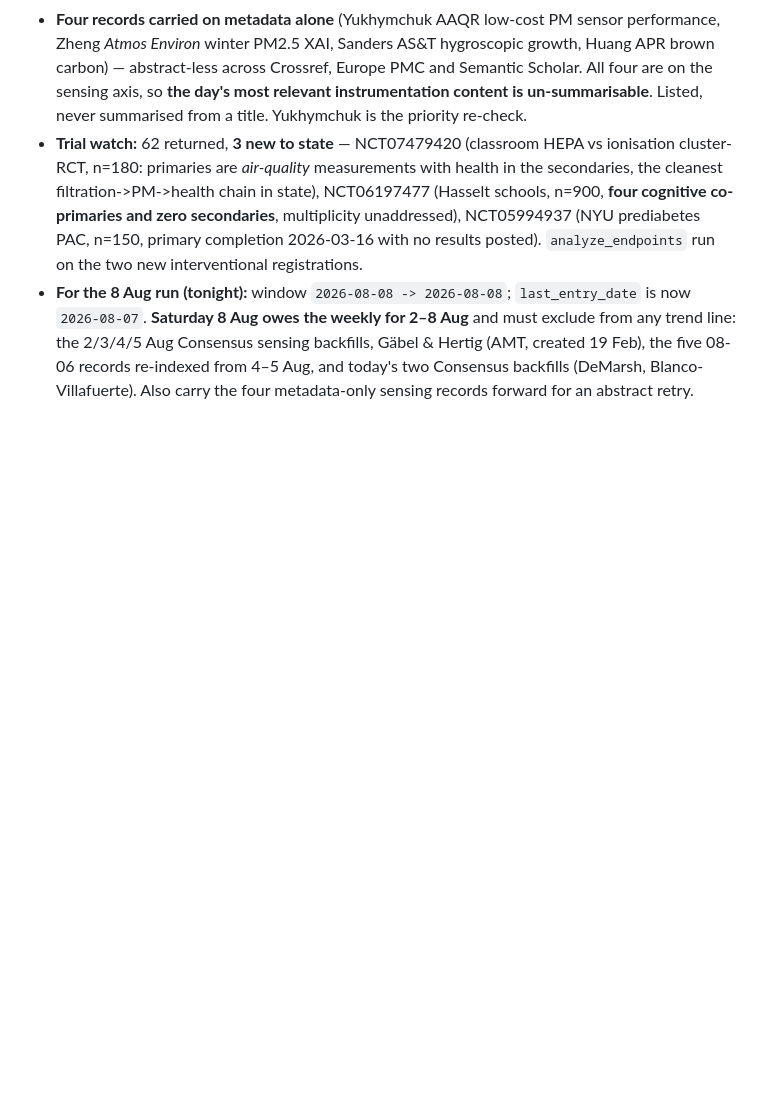
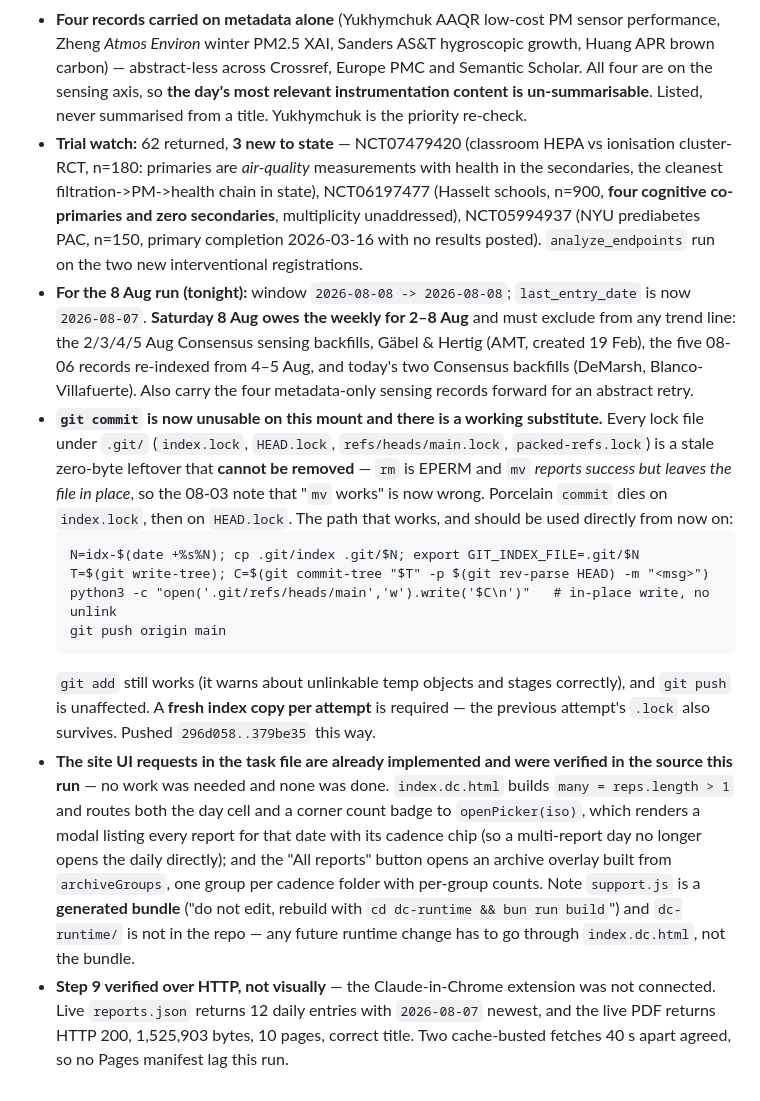
Before and after one commit to mi3nts/Background_Research_Reports, a Markdown page: claude/PIPELINE.md, the part around the change. Rendered like a GitHub page; blank space fills up the shorter version.

Commit message:
Run log 2026-08-07: git lock workaround, site UI already implemented, HTTP verification

````diff
--- a/claude/PIPELINE.md
+++ b/claude/PIPELINE.md
@@ -718,3 +718,31 @@ Window **7 Aug** (`2026-08-07 -> 2026-08-07`), contiguous with 08-06, no gap. **
   19 Feb), the five 08-06 records re-indexed from 4–5 Aug, and today's two Consensus
   backfills (DeMarsh, Blanco-Villafuerte). Also carry the four metadata-only sensing records
   forward for an abstract retry.
+- **`git commit` is now unusable on this mount and there is a working substitute.** Every
+  lock file under `.git/` (`index.lock`, `HEAD.lock`, `refs/heads/main.lock`,
+  `packed-refs.lock`) is a stale zero-byte leftover that **cannot be removed** — `rm` is
+  EPERM and `mv` *reports success but leaves the file in place*, so the 08-03 note that
+  "`mv` works" is now wrong. Porcelain `commit` dies on `index.lock`, then on `HEAD.lock`.
+  The path that works, and should be used directly from now on:
+  ```
+  N=idx-$(date +%s%N); cp .git/index .git/$N; export GIT_INDEX_FILE=.git/$N
+  T=$(git write-tree); C=$(git commit-tree "$T" -p $(git rev-parse HEAD) -m "<msg>")
+  python3 -c "open('.git/refs/heads/main','w').write('$C\n')"   # in-place write, no unlink
+  git push origin main
+  ```
+  `git add` still works (it warns about unlinkable temp objects and stages correctly), and
+  `git push` is unaffected. A **fresh index copy per attempt** is required — the previous
+  attempt's `.lock` also survives. Pushed `296d058..379be35` this way.
+- **The site UI requests in the task file are already implemented and were verified in the
+  source this run** — no work was needed and none was done. `index.dc.html` builds
+  `many = reps.length > 1` and routes both the day cell and a corner count badge to
+  `openPicker(iso)`, which renders a modal listing every report for that date with its
+  cadence chip (so a multi-report day no longer opens the daily directly); and the "All
+  reports" button opens an archive overlay built from `archiveGroups`, one group per
+  cadence folder with per-group counts. Note `support.js` is a **generated bundle**
+  ("do not edit, rebuild with `cd dc-runtime && bun run build`") and `dc-runtime/` is not
+  in the repo — any future runtime change has to go through `index.dc.html`, not the bundle.
+- **Step 9 verified over HTTP, not visually** — the Claude-in-Chrome extension was not
+  connected. Live `reports.json` returns 12 daily entries with `2026-08-07` newest, and the
+  live PDF returns HTTP 200, 1,525,903 bytes, 10 pages, correct title. Two cache-busted
+  fetches 40 s apart agreed, so no Pages manifest lag this run.
````
